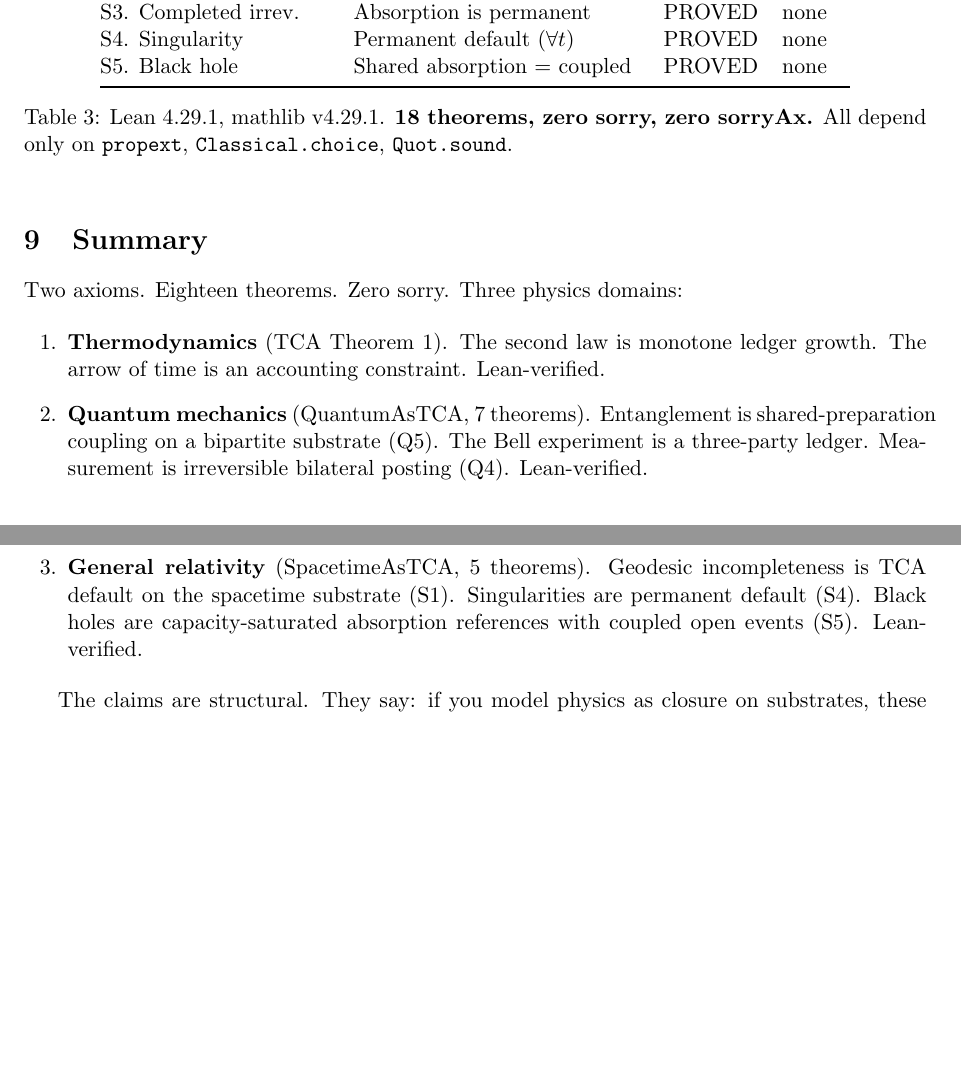
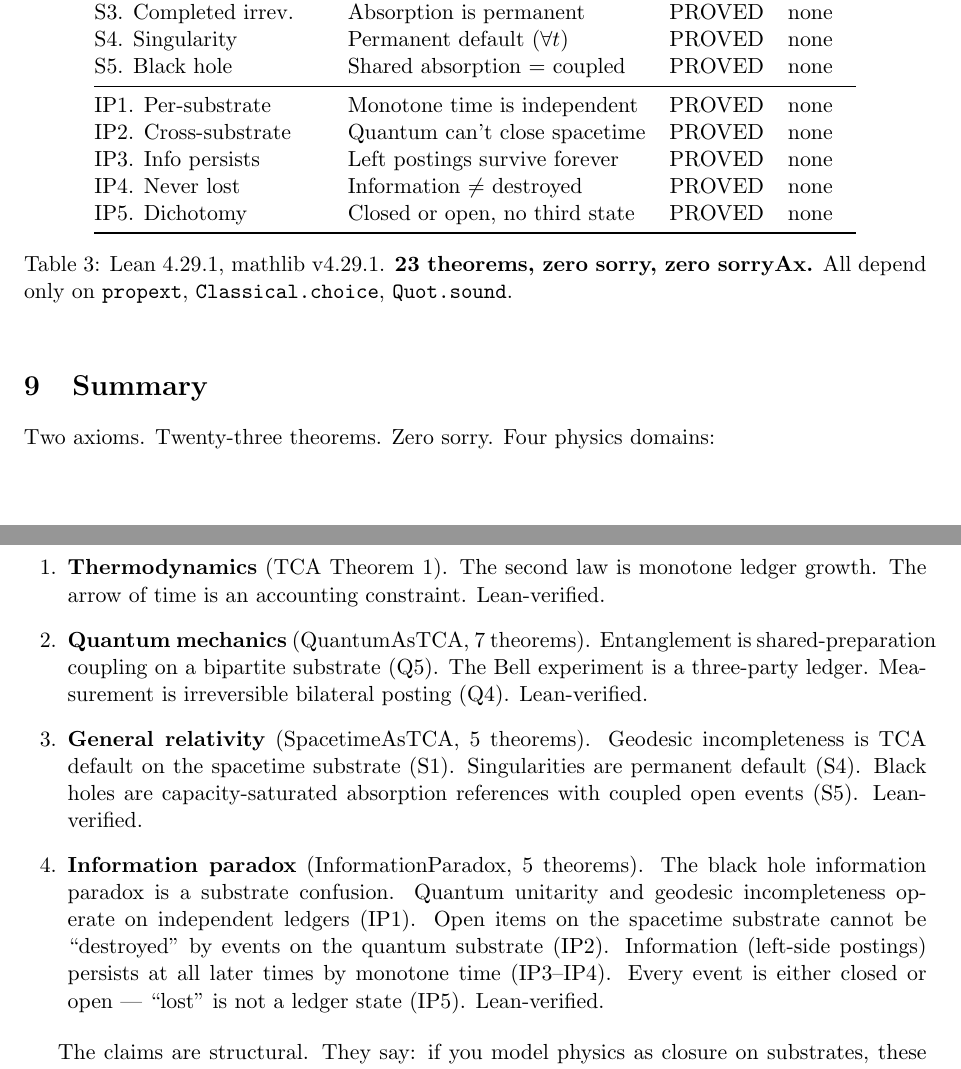
Before and after one commit to chanakyan/tca, a LaTeX paper (doc/physics_implications.tex): two parts of pages 4 and 5 of 5, joined at a grey line, cut so that both start at the same text, the shorter picture padded with empty space. Compiled offline with pdfLaTeX.

Commit message:
doc: 23 theorems, 4 physics domains, information paradox section
Added IP1-IP5 to verification table. Summary: thermodynamics,
quantum, GR, information paradox. PDF on Desktop for Zenodo.

Co-Authored-By: Claude Opus 4.6 (1M context) <noreply@anthropic.com>

```diff
--- a/doc/physics_implications.tex
+++ b/doc/physics_implications.tex
@@ -282,9 +282,15 @@ S2. Default persists & Open geodesic stays open & PROVED & none \\
 S3. Completed irrev. & Absorption is permanent & PROVED & none \\
 S4. Singularity & Permanent default ($\forall t$) & PROVED & none \\
 S5. Black hole & Shared absorption = coupled & PROVED & none \\
+\midrule
+IP1. Per-substrate & Monotone time is independent & PROVED & none \\
+IP2. Cross-substrate & Quantum can't close spacetime & PROVED & none \\
+IP3. Info persists & Left postings survive forever & PROVED & none \\
+IP4. Never lost & Information $\neq$ destroyed & PROVED & none \\
+IP5. Dichotomy & Closed or open, no third state & PROVED & none \\
 \bottomrule
 \end{tabular}
-\caption{Lean 4.29.1, mathlib v4.29.1.  \textbf{18~theorems, zero sorry,
+\caption{Lean 4.29.1, mathlib v4.29.1.  \textbf{23~theorems, zero sorry,
 zero sorryAx.}  All depend only on \texttt{propext},
 \texttt{Classical.choice}, \texttt{Quot.sound}.}
 \end{table}
@@ -292,7 +298,7 @@ zero sorryAx.}  All depend only on \texttt{propext},
 %%% ===================================================================
 \section{Summary}
 
-Two axioms.  Eighteen theorems.  Zero sorry.  Three physics domains:
+Two axioms.  Twenty-three theorems.  Zero sorry.  Four physics domains:
 
 \begin{enumerate}[leftmargin=2em]
 \item \textbf{Thermodynamics} (TCA Theorem~1).  The second law is
@@ -309,6 +315,15 @@ Two axioms.  Eighteen theorems.  Zero sorry.  Three physics domains:
   (S1).  Singularities are permanent default (S4).  Black holes are
   capacity-saturated absorption references with coupled open events
   (S5).  Lean-verified.
+
+\item \textbf{Information paradox} (InformationParadox, 5~theorems).
+  The black hole information paradox is a substrate confusion.
+  Quantum unitarity and geodesic incompleteness operate on independent
+  ledgers (IP1).  Open items on the spacetime substrate cannot be
+  ``destroyed'' by events on the quantum substrate (IP2).  Information
+  (left-side postings) persists at all later times by monotone time
+  (IP3--IP4).  Every event is either closed or open --- ``lost'' is
+  not a ledger state (IP5).  Lean-verified.
 \end{enumerate}
 
 The claims are structural.  They say: if you model physics as closure
```
